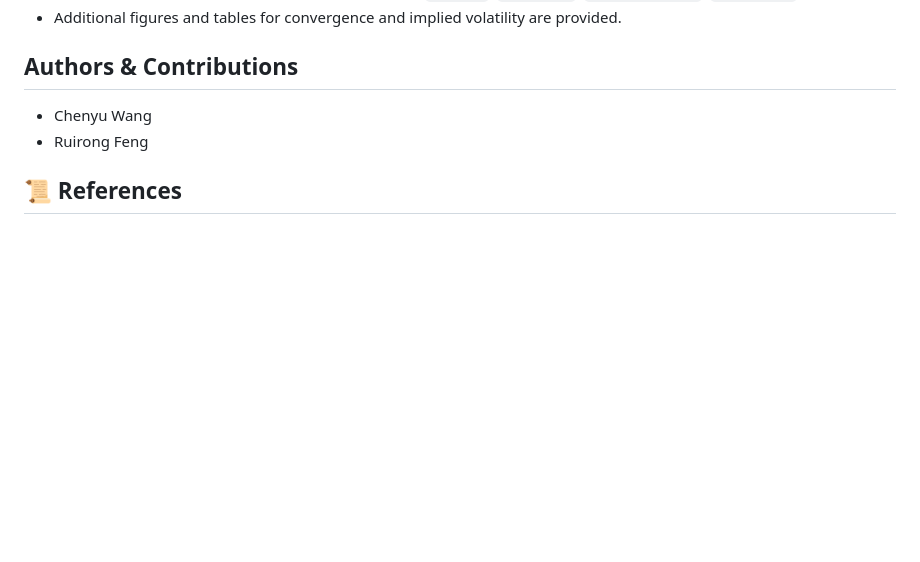
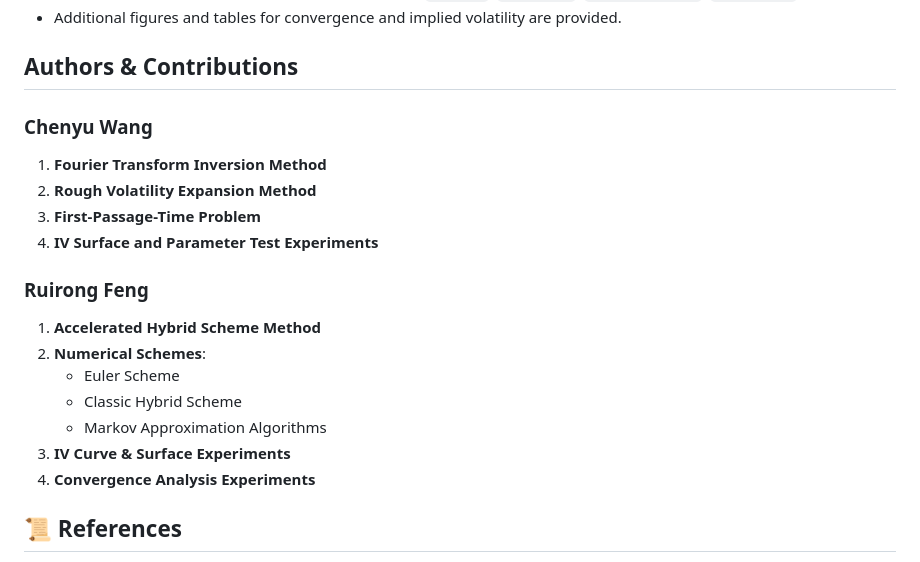
Before and after one commit to cwangPKU/Rough-Vol-Algo, a Markdown page: README.md, the part around the change. Rendered like a GitHub page; blank space fills up the shorter version.

```diff
--- a/README.md
+++ b/README.md
@@ -56,8 +56,21 @@ In addition to the Accelerated Hybrid Scheme (`accelerated_hybrid.m`) and Fourie
 
 
 ## Authors & Contributions
-- Chenyu Wang
-- Ruirong Feng
+
+### Chenyu Wang
+1. **Fourier Transform Inversion Method**
+2. **Rough Volatility Expansion Method**
+3. **First-Passage-Time Problem**
+4. **IV Surface and Parameter Test Experiments**
+
+### Ruirong Feng
+1. **Accelerated Hybrid Scheme Method**
+2. **Numerical Schemes**:
+   - Euler Scheme
+   - Classic Hybrid Scheme
+   - Markov Approximation Algorithms
+3. **IV Curve & Surface Experiments**
+4. **Convergence Analysis Experiments**
 
 ## 📜 References
 
```
